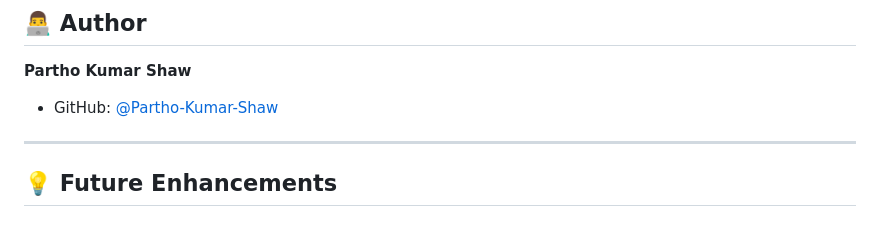
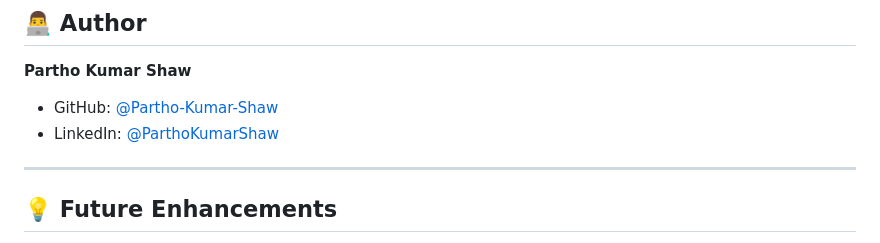
Before and after one commit to Partho-Kumar-Shaw/pdf-merger, a Markdown page: README.md, the part around the change. GitHub-like rendering.

Commit message:
Add LinkedIn link to author section in README
Added LinkedIn profile link for the author.

```diff
--- a/README.md
+++ b/README.md
@@ -231,6 +231,7 @@ This project is licensed under the MIT License - see the LICENSE file for detail
 
 **Partho Kumar Shaw**
 - GitHub: [@Partho-Kumar-Shaw](https://github.com/Partho-Kumar-Shaw)
+- LinkedIn: [@ParthoKumarShaw](https://linkedin.com/parthokumarshaw)
 
 ---
 
```
